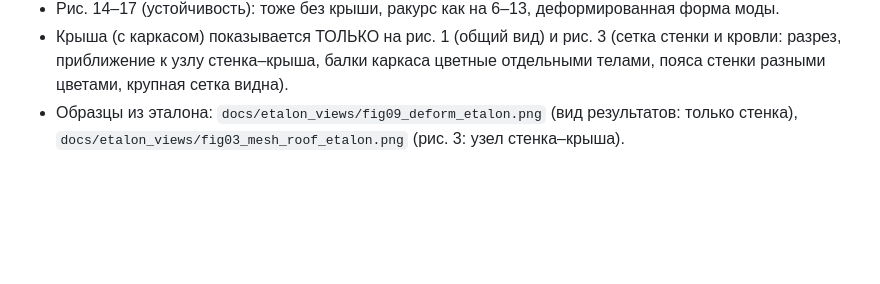
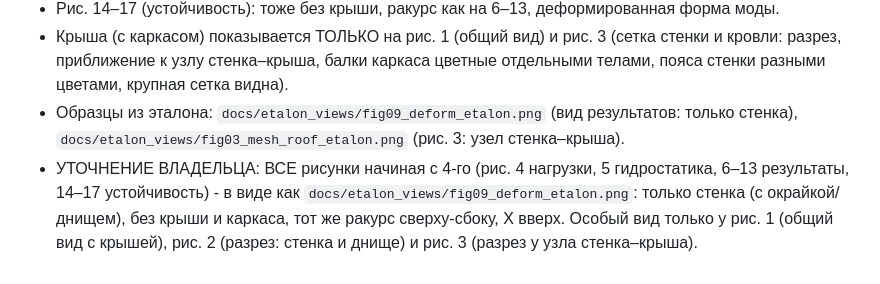
Before and after one commit to daniilmityashkin-cell/Ansys-report, a Markdown page: docs/REPORT_PARITY.md, the part around the change. Drawn GitHub-style; blank space fills up the shorter version.

Commit message:
docs: рисунки 4-17 в виде как рис. 9 эталона
Co-Authored-By: Claude Opus 5.5 <noreply@anthropic.com>
Claude-Session: https://claude.ai/code/session_018kfEBaJ48zhtEXvcWwyAVW

```diff
--- a/docs/REPORT_PARITY.md
+++ b/docs/REPORT_PARITY.md
@@ -62,3 +62,6 @@
 - Крыша (с каркасом) показывается ТОЛЬКО на рис. 1 (общий вид) и рис. 3 (сетка стенки и кровли: разрез, приближение к узлу стенка–крыша, балки каркаса
   цветные отдельными телами, пояса стенки разными цветами, крупная сетка видна).
 - Образцы из эталона: `docs/etalon_views/fig09_deform_etalon.png` (вид результатов: только стенка), `docs/etalon_views/fig03_mesh_roof_etalon.png` (рис. 3: узел стенка–крыша).
+- УТОЧНЕНИЕ ВЛАДЕЛЬЦА: ВСЕ рисунки начиная с 4-го (рис. 4 нагрузки, 5 гидростатика, 6–13 результаты, 14–17 устойчивость) - в виде как
+  `docs/etalon_views/fig09_deform_etalon.png`: только стенка (с окрайкой/днищем), без крыши и каркаса, тот же ракурс сверху-сбоку, X вверх.
+  Особый вид только у рис. 1 (общий вид с крышей), рис. 2 (разрез: стенка и днище) и рис. 3 (разрез у узла стенка–крыша).
```
